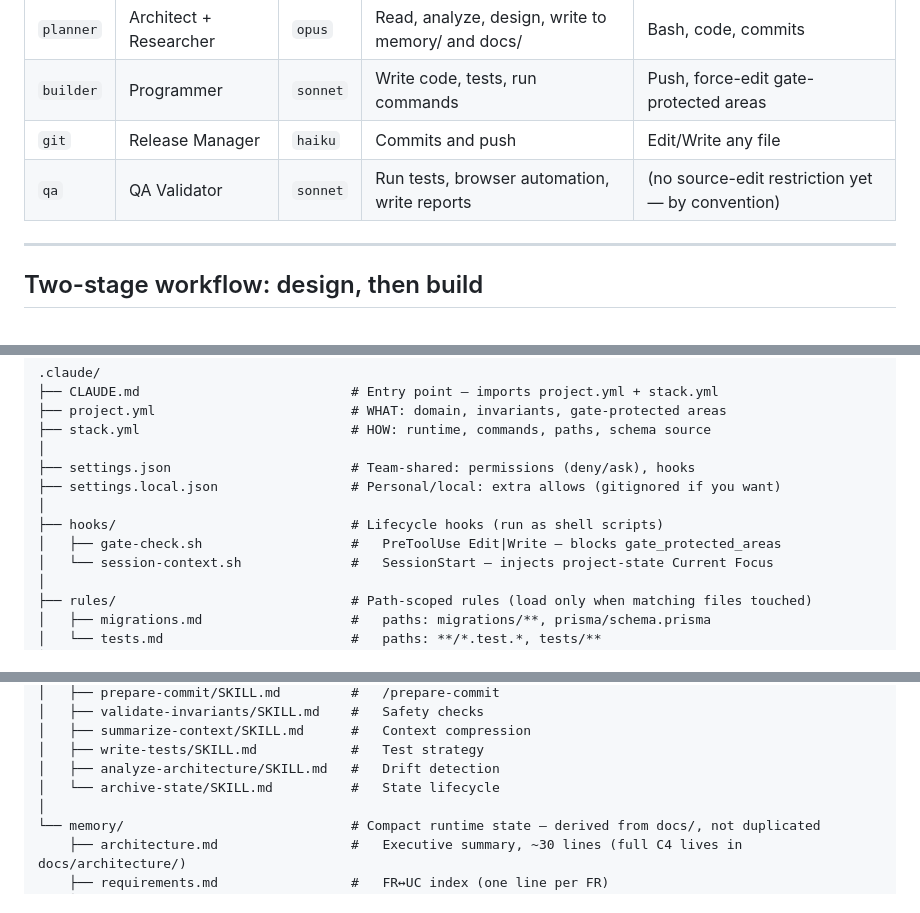
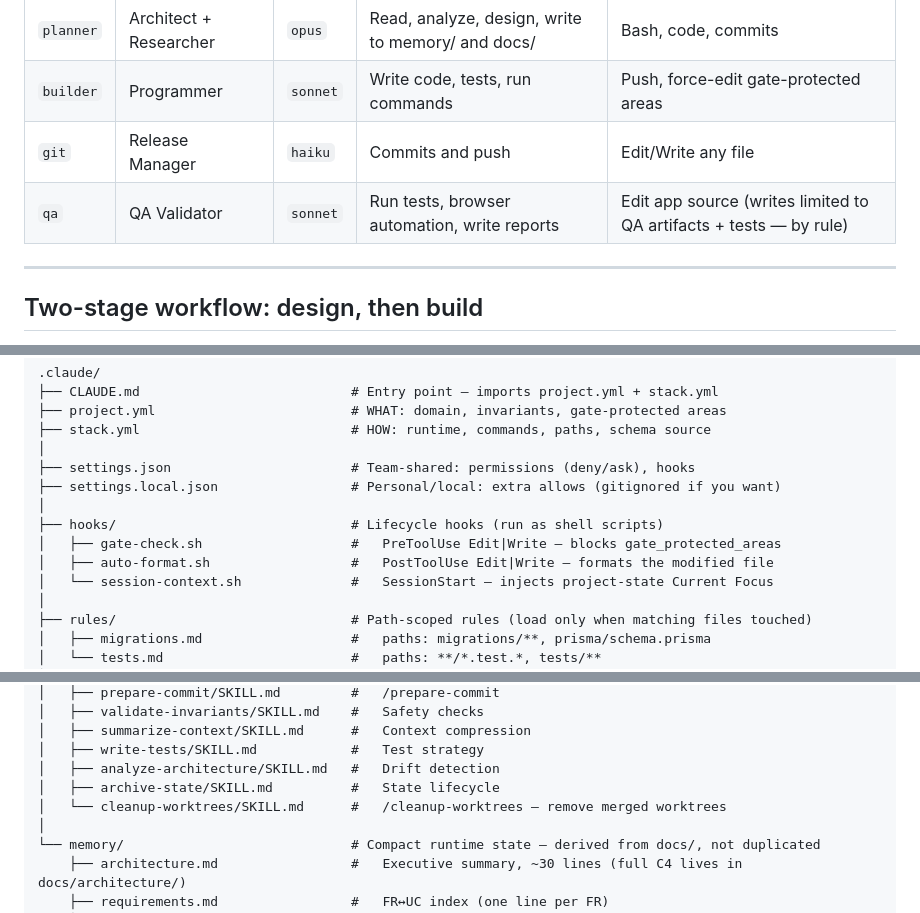
Before and after one commit to lvergro/claude_code_orquesta, a Markdown page: README.md, 3 parts joined by grey strips. Drawn GitHub-style.

```diff
--- a/README.md
+++ b/README.md
@@ -19,7 +19,7 @@ Four subagents with **enforced** tool access (via `tools` / `disallowedTools` fr
 | `planner` | Architect + Researcher | `opus` | Read, analyze, design, write to memory/ and docs/ | Bash, code, commits |
 | `builder` | Programmer | `sonnet` | Write code, tests, run commands | Push, force-edit gate-protected areas |
 | `git` | Release Manager | `haiku` | Commits and push | Edit/Write any file |
-| `qa` | QA Validator | `sonnet` | Run tests, browser automation, write reports | (no source-edit restriction yet — by convention) |
+| `qa` | QA Validator | `sonnet` | Run tests, browser automation, write reports | Edit app source (writes limited to QA artifacts + tests — by rule) |
 
 ---
 
@@ -104,6 +104,7 @@ Parallel features? Multiple terminals, each with a different `/feature #N`. Each
 │
 ├── hooks/                              # Lifecycle hooks (run as shell scripts)
 │   ├── gate-check.sh                   #   PreToolUse Edit|Write — blocks gate_protected_areas
+│   ├── auto-format.sh                  #   PostToolUse Edit|Write — formats the modified file
 │   └── session-context.sh              #   SessionStart — injects project-state Current Focus
 │
 ├── rules/                              # Path-scoped rules (load only when matching files touched)
@@ -137,7 +138,8 @@ Parallel features? Multiple terminals, each with a different `/feature #N`. Each
 │   ├── summarize-context/SKILL.md      #   Context compression
 │   ├── write-tests/SKILL.md            #   Test strategy
 │   ├── analyze-architecture/SKILL.md   #   Drift detection
-│   └── archive-state/SKILL.md          #   State lifecycle
+│   ├── archive-state/SKILL.md          #   State lifecycle
+│   └── cleanup-worktrees/SKILL.md      #   /cleanup-worktrees — remove merged worktrees
 │
 └── memory/                             # Compact runtime state — derived from docs/, not duplicated
     ├── architecture.md                 #   Executive summary, ~30 lines (full C4 lives in docs/architecture/)
```
Also changed, not shown: other parts of README.md (+1 -0 lines), README_ES.md (+5 -2 lines).
